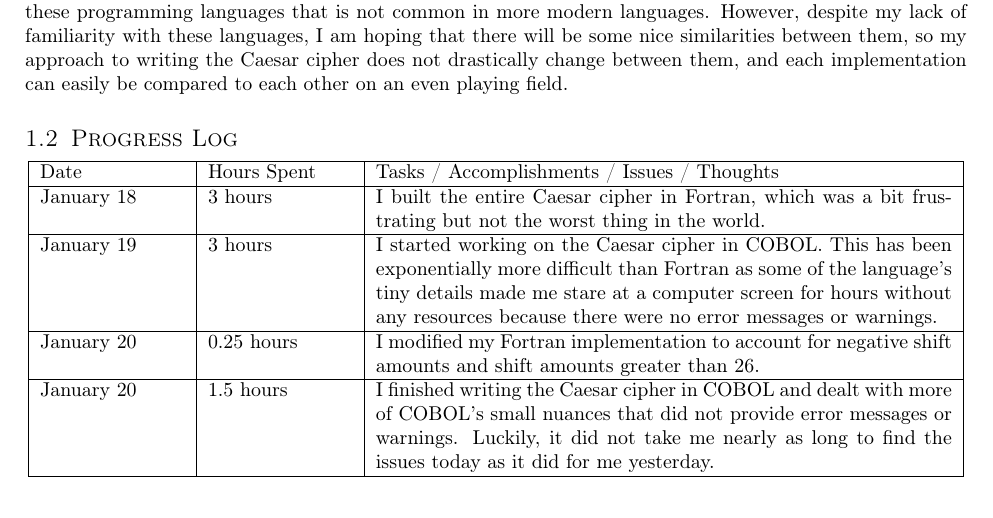
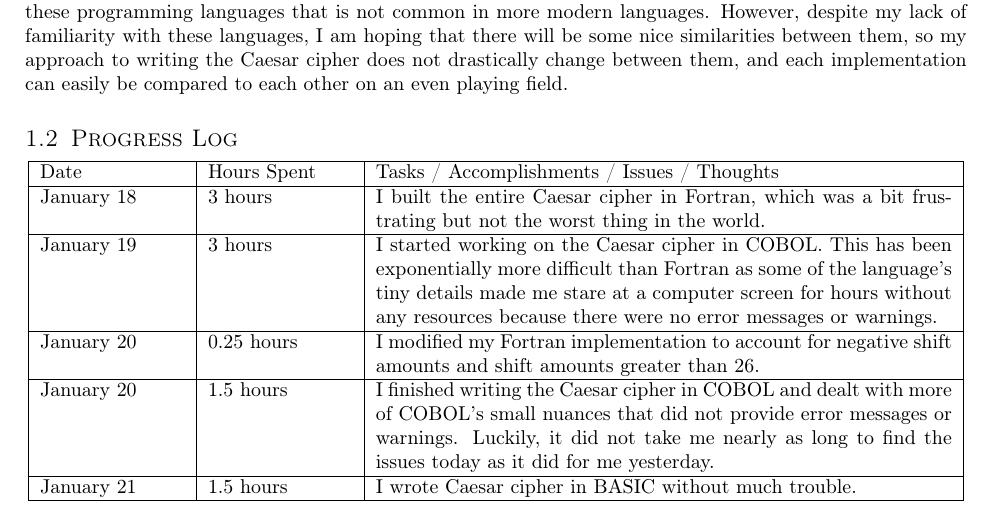
Before and after one commit to joshuaseligman/cmpt331-s23, a LaTeX problem sheet (programming-in-the-past/commentary/assignment1.tex): part of page 1 of 4, cut so that both start at the same text. Compiled offline with pdfLaTeX.

Commit message:
Added to the progress log table

```diff
--- a/programming-in-the-past/commentary/assignment1.tex
+++ b/programming-in-the-past/commentary/assignment1.tex
@@ -55,6 +55,9 @@ I am predicting that it will take me around \textbf{20 hours (average of 4 hours
 		January 20 & 0.25 hours & I modified my Fortran implementation to account for negative shift amounts and shift amounts greater than 26. \\
 		\hline
 		January 20 & 1.5 hours & I finished writing the Caesar cipher in COBOL and dealt with more of COBOL's small nuances that did not provide error messages or warnings. Luckily, it did not take me nearly as long to find the issues today as it did for me yesterday. \\
+		\hline
+		January 21 & 1.5 hours & I wrote Caesar cipher in BASIC without much trouble.
+		\\
 		\hline
 	\end{tabular}
 \end{center}
```
Also changed, not shown: programming-in-the-past/commentary/assignment1.pdf.
